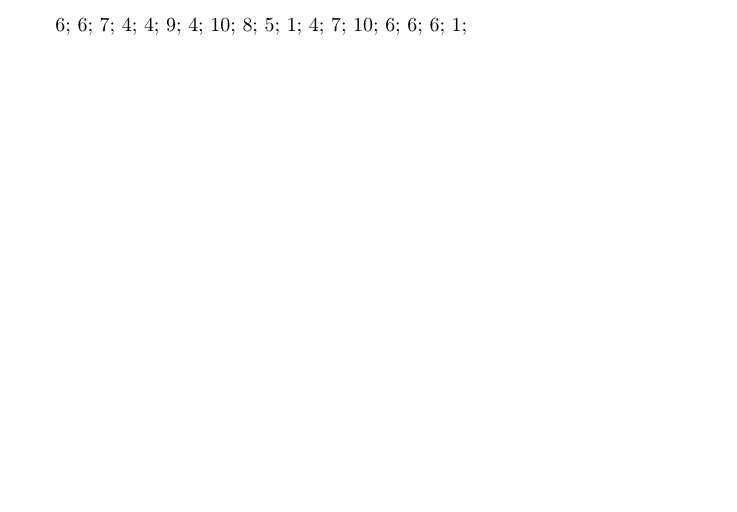
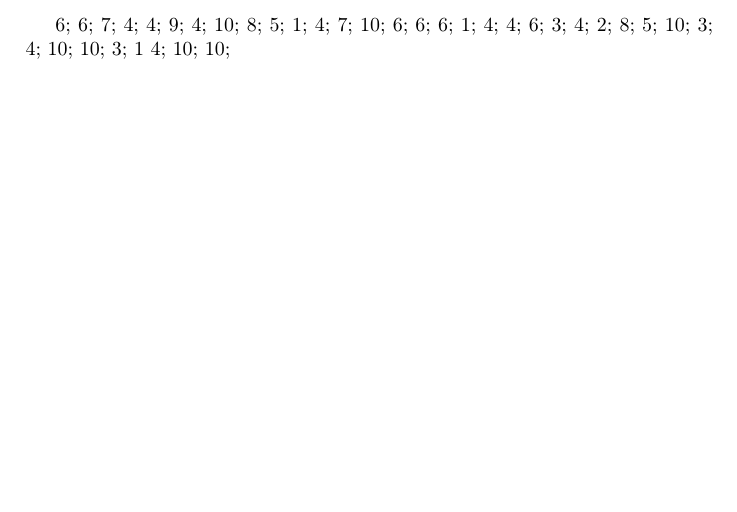
Before and after one commit to trim1962/esercizistat, a LaTeX document (random.tex): part of the page, cut so that both start at the same text. Compiled offline with pdfLaTeX.

Commit message:
txs auto checkin

```diff
--- a/random.tex
+++ b/random.tex
@@ -9,12 +9,12 @@
 \rand\arabic{rand};   \rand\arabic{rand};   \rand\arabic{rand}; %4
 \rand\arabic{rand};   \rand\arabic{rand};   \rand\arabic{rand};  %5
 \rand\arabic{rand};   \rand\arabic{rand};   \rand\arabic{rand};  %6
-%\rand\arabic{rand};   \rand\arabic{rand};   \rand\arabic{rand};  %7
-%\rand\arabic{rand};   \rand\arabic{rand};   \rand\arabic{rand};  %8
-%\rand\arabic{rand};   \rand\arabic{rand};   \rand\arabic{rand}; %9
-%\rand\arabic{rand};   \rand\arabic{rand};   \rand\arabic{rand};  %10
-%\rand\arabic{rand};   \rand\arabic{rand};   \rand\arabic{rand} %11
-%\rand\arabic{rand};   \rand\arabic{rand};   \rand\arabic{rand};  %12
+\rand\arabic{rand};   \rand\arabic{rand};   \rand\arabic{rand};  %7
+\rand\arabic{rand};   \rand\arabic{rand};   \rand\arabic{rand};  %8
+\rand\arabic{rand};   \rand\arabic{rand};   \rand\arabic{rand}; %9
+\rand\arabic{rand};   \rand\arabic{rand};   \rand\arabic{rand};  %10
+\rand\arabic{rand};   \rand\arabic{rand};   \rand\arabic{rand} %11
+\rand\arabic{rand};   \rand\arabic{rand};   \rand\arabic{rand};  %12
 %\rand\arabic{rand};   \rand\arabic{rand};   \rand\arabic{rand} %13
 %\rand\arabic{rand};   \rand\arabic{rand};   \rand\arabic{rand};  %14
 %\rand\arabic{rand};   \rand\arabic{rand};   \rand\arabic{rand} %15
```
